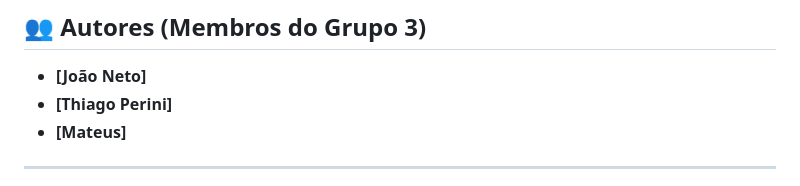
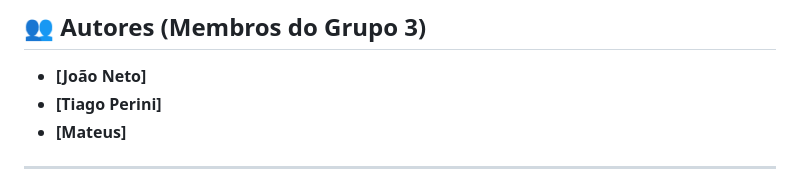
Before and after one commit to Aron53/Projeto-bixo, a Markdown page: README.md, the part around the change. Drawn GitHub-style.

Commit message:
Update README.md
nome do meu companheiro aqui tava errado ;)

```diff
--- a/README.md
+++ b/README.md
@@ -6,7 +6,7 @@ Repositório oficial do Grupo 3 no Projeto Bixo 2026. Desenvolvimento de um rob
 ## 👥 Autores (Membros do Grupo 3)
 
 * **[João Neto]**
-* **[Thiago Perini]**
+* **[Tiago Perini]**
 * **[Mateus]**
 
 ---
```
